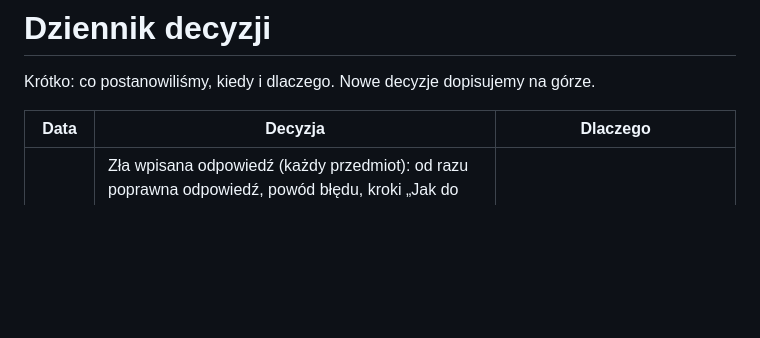
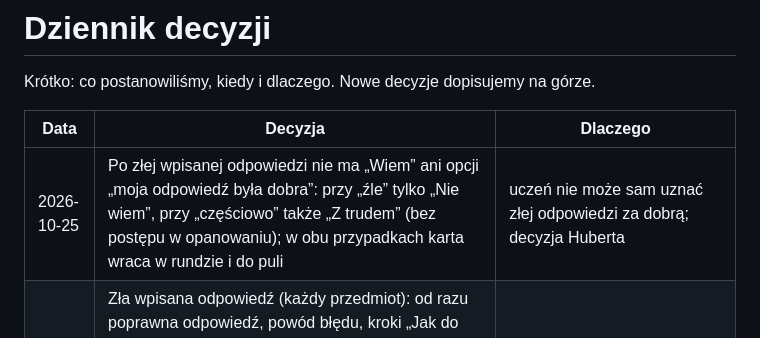
Before and after one commit to banaszekhubert-max/borban, a Markdown page: docs/DECYZJE.md, the part around the change. Drawn GitHub-style; blank space fills up the shorter version.

Commit message:
Docs: po złej odpowiedzi bez „Wiem”

```diff
--- a/docs/DECYZJE.md
+++ b/docs/DECYZJE.md
@@ -4,6 +4,7 @@ Krótko: co postanowiliśmy, kiedy i dlaczego. Nowe decyzje dopisujemy na górze
 
 | Data | Decyzja | Dlaczego |
 |---|---|---|
+| 2026-10-25 | Po złej wpisanej odpowiedzi nie ma „Wiem” ani opcji „moja odpowiedź była dobra”: przy „źle” tylko „Nie wiem”, przy „częściowo” także „Z trudem” (bez postępu w opanowaniu); w obu przypadkach karta wraca w rundzie i do puli | uczeń nie może sam uznać złej odpowiedzi za dobrą; decyzja Huberta |
 | 2026-10-25 | Zła wpisana odpowiedź (każdy przedmiot): od razu poprawna odpowiedź, powód błędu, kroki „Jak do tego dojść” od AI zakończone odniesieniem do pojęcia lub reguły z podstawy programowej, „Materiał: przedmiot · dział” i rozwinięte wyjaśnienie z karty (skąd / dlaczego / przykład); „Wiem” zablokowane. Zgłoszenie błędu w karcie z wyborem powodu i zapisanym wpisem | uczeń ma od razu zrozumieć błąd i wiedzieć, skąd materiał; decyzja Huberta |
 | 2026-10-25 | Jedna marka dla wszystkich: jeden motyw (grafit #0F172A + indygo #4F46E5, Inter / Space Grotesk, miękkie zaokrąglenia), bez motywów do wyboru; motyw Arsenal usunięty (nazwa klubu to znak towarowy, nie część marki). Wersja dla szkoły podstawowej różni się tylko gęstością, rozmiarem, zaokrągleniami i ilustracjami, nie kolorem ani czcionką | spójność marki buduje rozpoznawalność i zaufanie rodzica, który płaci; decyzja Huberta |
 | 2026-10-25 | Domyślny motyw aplikacji „Szkoła średnia”: grafit i indygo (#0F172A, #4F46E5), czcionki Inter i Space Grotesk, błąd bursztynowy (nigdy czerwony); Arsenal i „Zwykłe BorBan” zostają do wyboru w zakładce konta | wersja średnioszkolna z projektu ekranów; reguły z badań: jeden kolor akcentu dla głównej akcji, wysoki kontrast, błąd bez czerwieni; odcień do potwierdzenia testem z użytkownikami |
```
